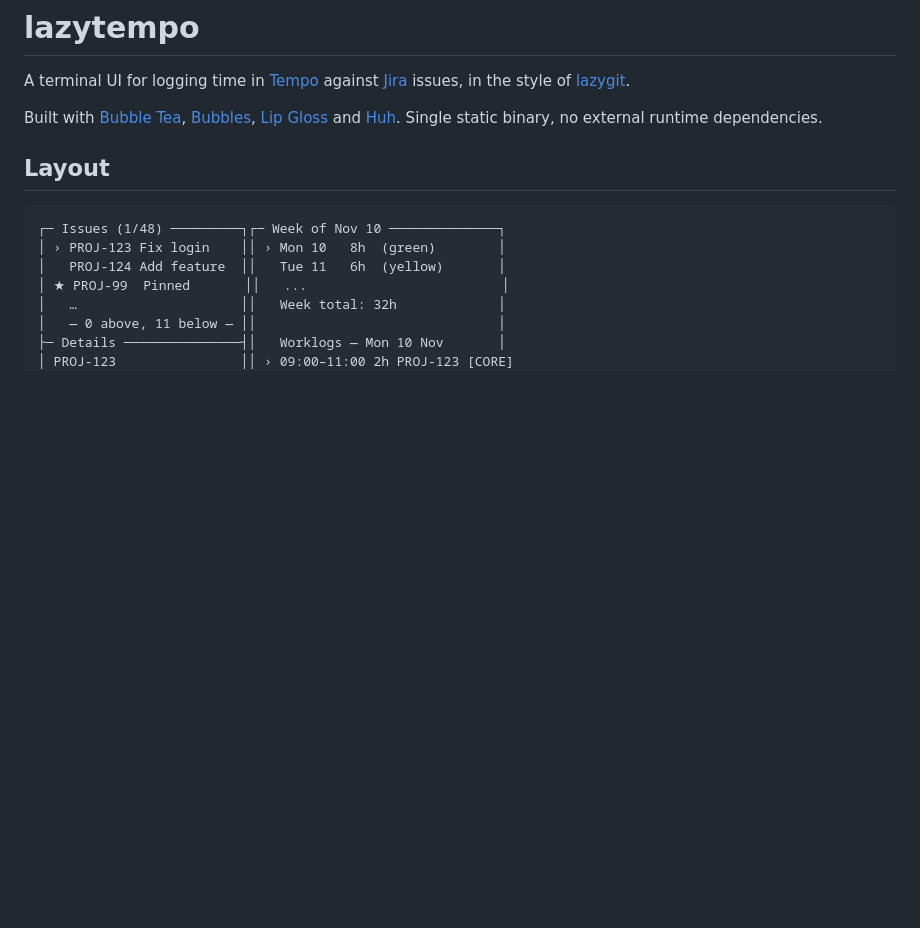
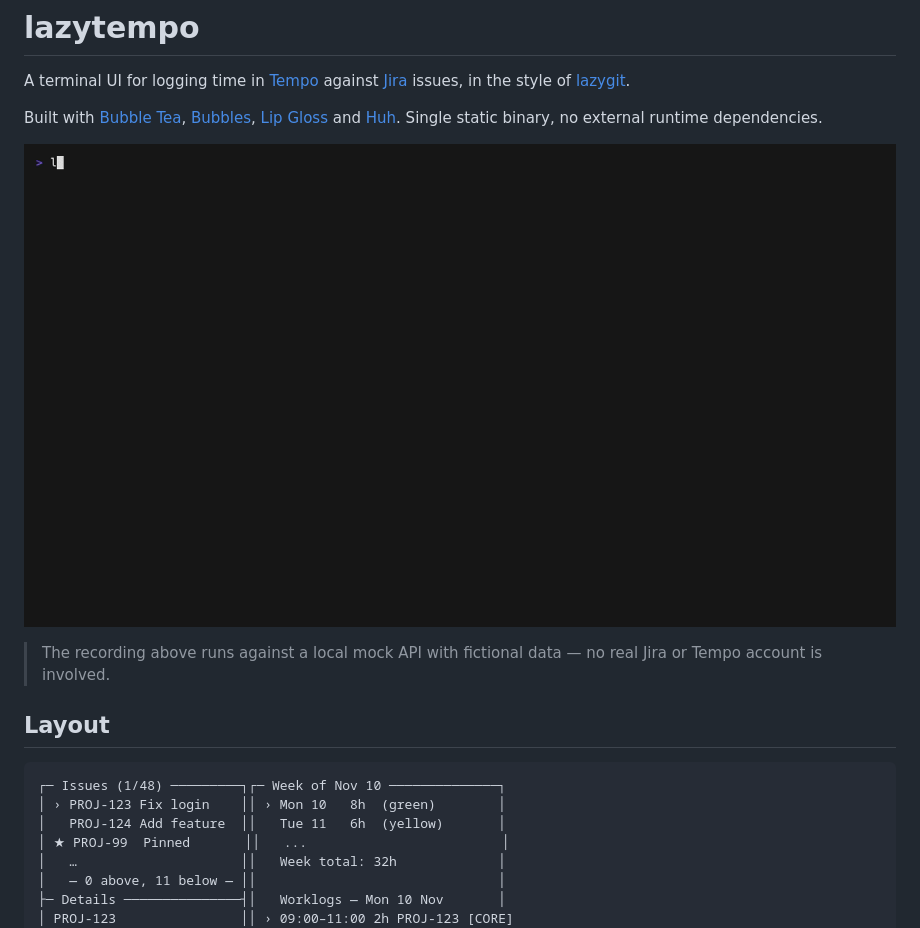
Before and after one commit to qvarnstr0m/lazytempo, a Markdown page: README.md, the part around the change. GitHub-like rendering; pictures changed too: assets/demo.gif (added); blank space fills up the shorter version.

```diff
--- a/README.md
+++ b/README.md
@@ -9,6 +9,11 @@ Built with [Bubble Tea](https://github.com/charmbracelet/bubbletea),
 [Lip Gloss](https://github.com/charmbracelet/lipgloss) and
 [Huh](https://github.com/charmbracelet/huh). Single static binary, no external
 runtime dependencies.
+
+![lazytempo demo](assets/demo.gif)
+
+> The recording above runs against a local mock API with fictional data — no
+> real Jira or Tempo account is involved.
 
 ## Layout
 
```
Also changed, not shown: demo/README.md (added, +36 -0 lines), 4 other files.
